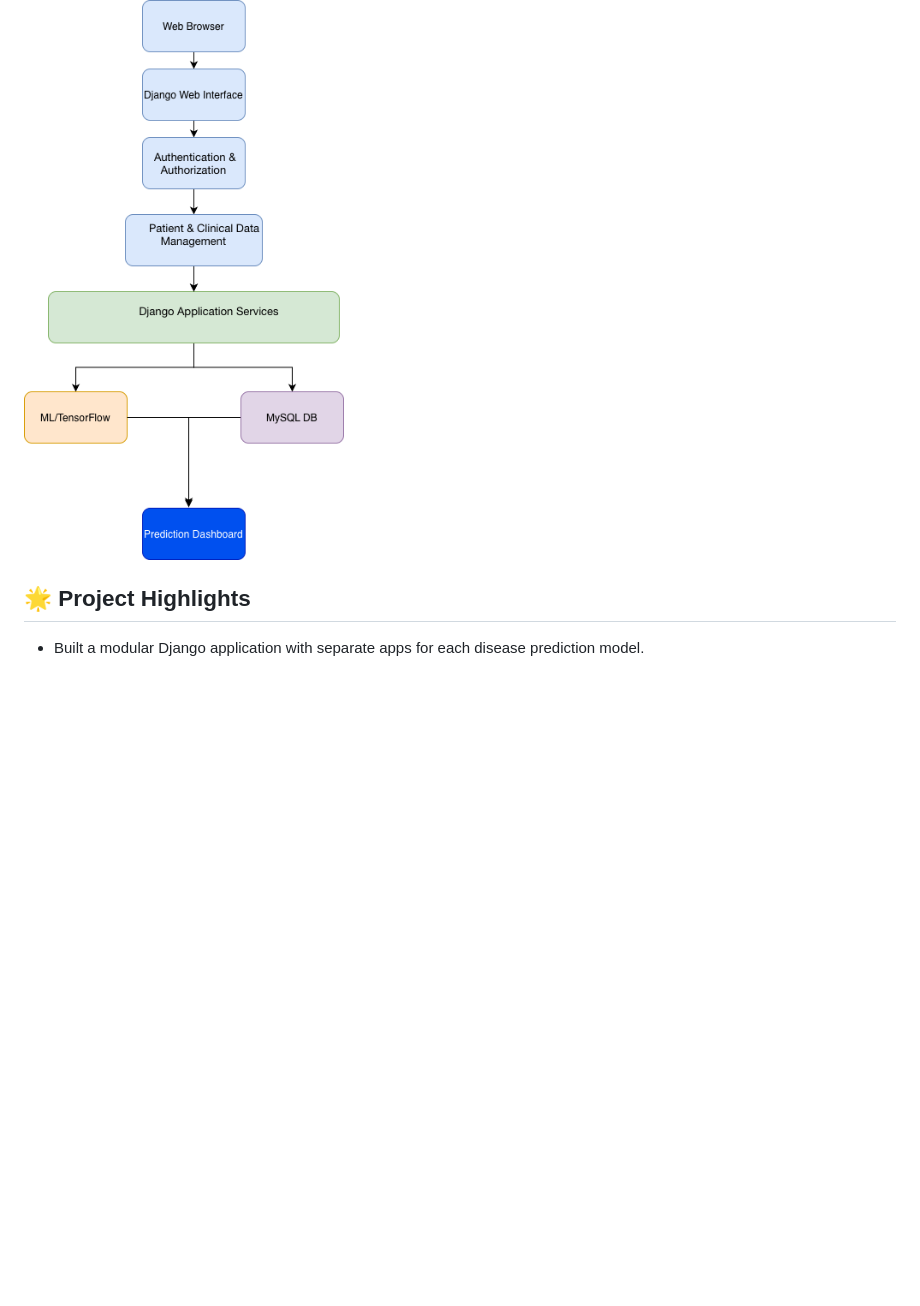
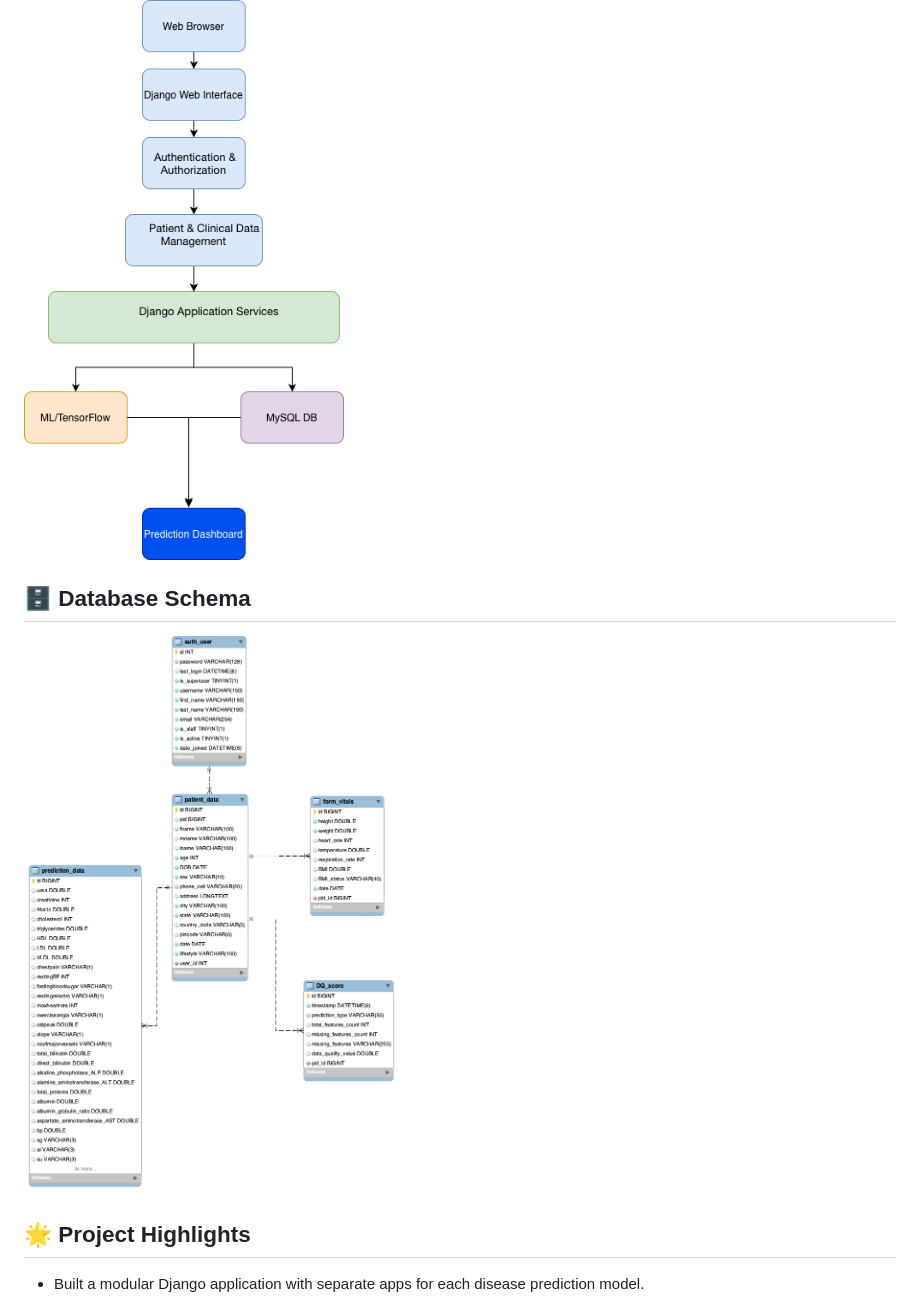
Before and after one commit to Thrishna124/DoctorSpot, a Markdown page: README.md, the part around the change. GitHub-like rendering; blank space fills up the shorter version.

Commit message:
Add database schema to README
Added database schema section with an image.

```diff
--- a/README.md
+++ b/README.md
@@ -145,6 +145,9 @@ DoctorSpot
 
 ![](doc/architecture.png)
 
+## 🗄 Database Schema
+
+![Database Schema](doc/database_schema.png)
 
 ## 🌟 Project Highlights
 
```
